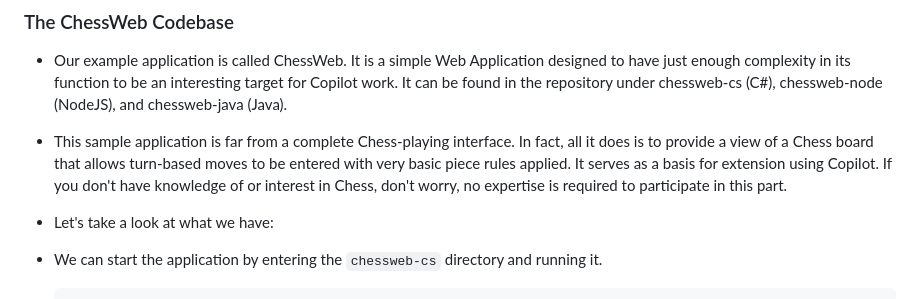
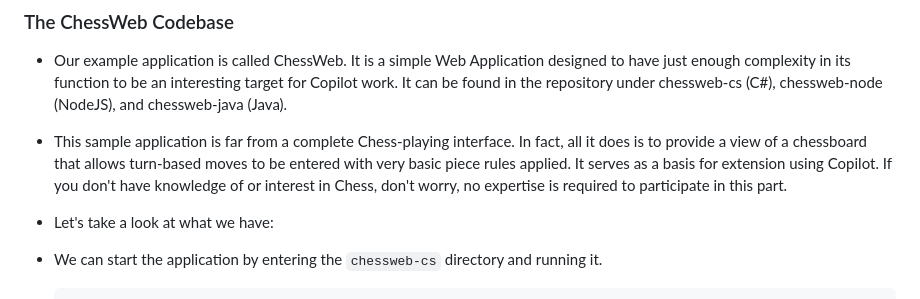
Before and after one commit to ArctiqTeam/arctiq-copilot-trail, a Markdown page: labs/lab2-development-use-cases/README.md, the part around the change. GitHub-like rendering.

Commit message:
Update labs/lab2-development-use-cases/README.md
Co-authored-by: Alexandre-Xavier Labonté-Lamoureux <alexandre.labonte@arctiq.com>

```diff
--- a/labs/lab2-development-use-cases/README.md
+++ b/labs/lab2-development-use-cases/README.md
@@ -192,7 +192,7 @@ Keep these practices in mind when submitting prompts to Copilot. You will see ma
 
 - Our example application is called ChessWeb. It is a simple Web Application designed to have just enough complexity in its function to be an interesting target for Copilot work. It can be found in the repository under chessweb-cs (C#), chessweb-node (NodeJS), and chessweb-java (Java).
 
-- This sample application is far from a complete Chess-playing interface. In fact, all it does is to provide a view of a Chess board that allows turn-based moves to be entered with very basic piece rules applied. It serves as a basis for extension using Copilot. If you don't have knowledge of or interest in Chess, don't worry, no expertise is required to participate in this part.
+- This sample application is far from a complete Chess-playing interface. In fact, all it does is to provide a view of a chessboard that allows turn-based moves to be entered with very basic piece rules applied. It serves as a basis for extension using Copilot. If you don't have knowledge of or interest in Chess, don't worry, no expertise is required to participate in this part.
 
 - Let's take a look at what we have:
 
```
